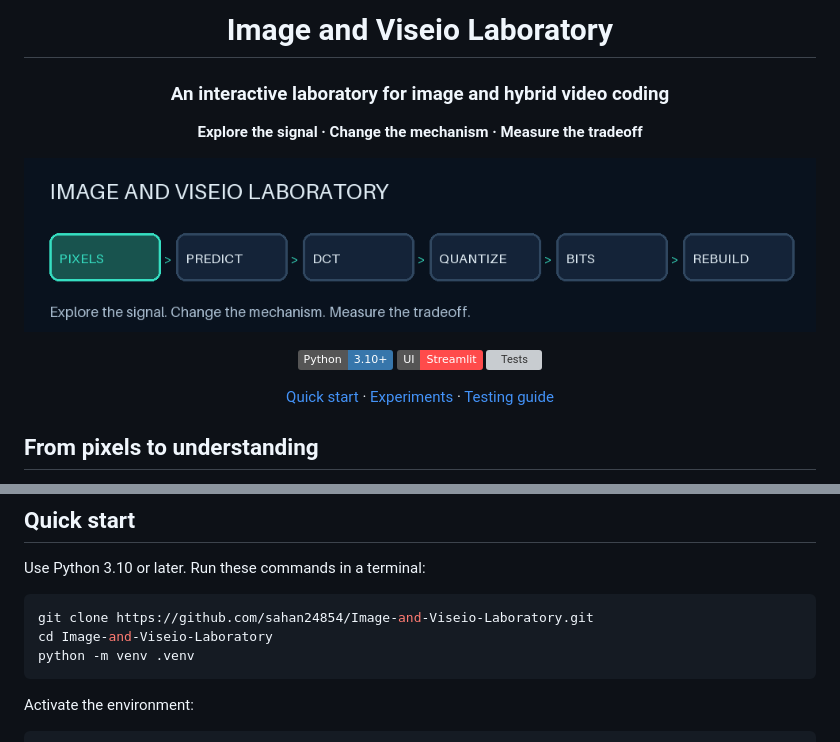
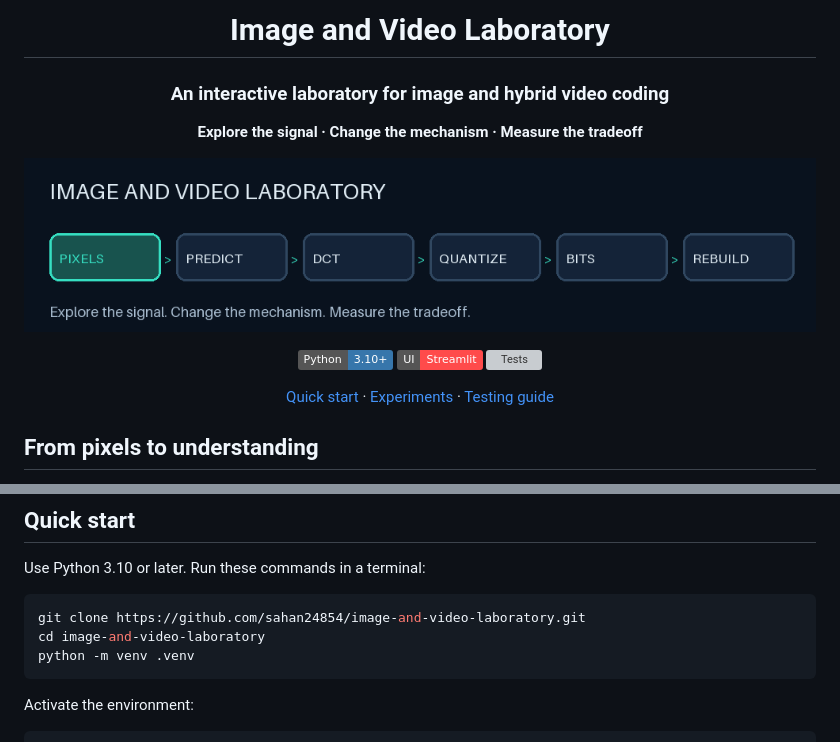
Before and after one commit to sahan24854/image-and-video-laboratory, a Markdown page: README.md, 2 parts joined by grey strips. Rendered like a GitHub page; pictures changed too: docs/assets/pipeline.gif; badges without logos; grey boxes are pictures that could not be loaded.

Commit message:
Correct project name and repository links

````diff
--- a/README.md
+++ b/README.md
@@ -1,6 +1,6 @@
 <div align="center">
 
-# Image and Viseio Laboratory
+# Image and Video Laboratory
 
 ### An interactive laboratory for image and hybrid video coding
 
@@ -44,8 +44,8 @@ The default JPEG quantization tables require 8×8 blocks. Choose **weighted** or
 Use Python 3.10 or later. Run these commands in a terminal:
 
 ```sh
-git clone https://github.com/sahan24854/Image-and-Viseio-Laboratory.git
-cd Image-and-Viseio-Laboratory
+git clone https://github.com/sahan24854/image-and-video-laboratory.git
+cd image-and-video-laboratory
 python -m venv .venv
 ```
 
````
Also changed, not shown: other parts of README.md (+1 -1 lines).
